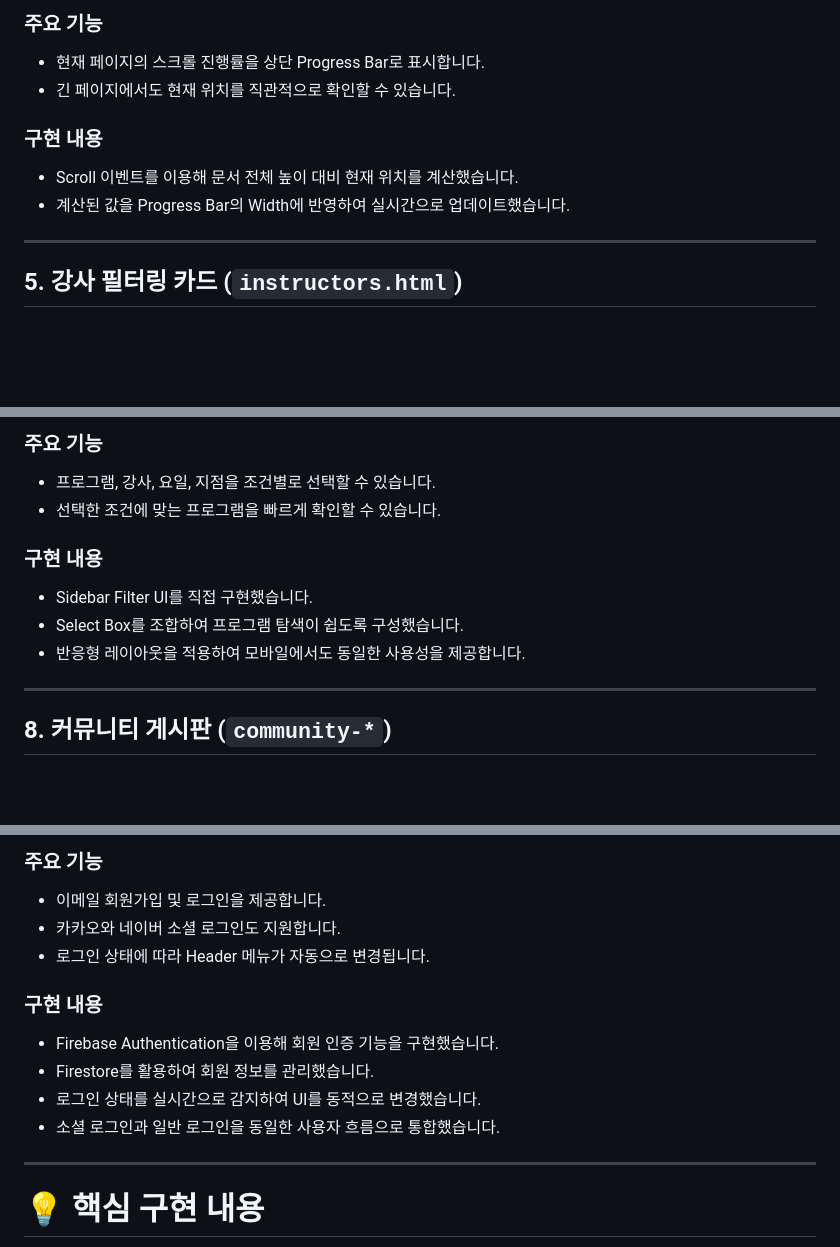
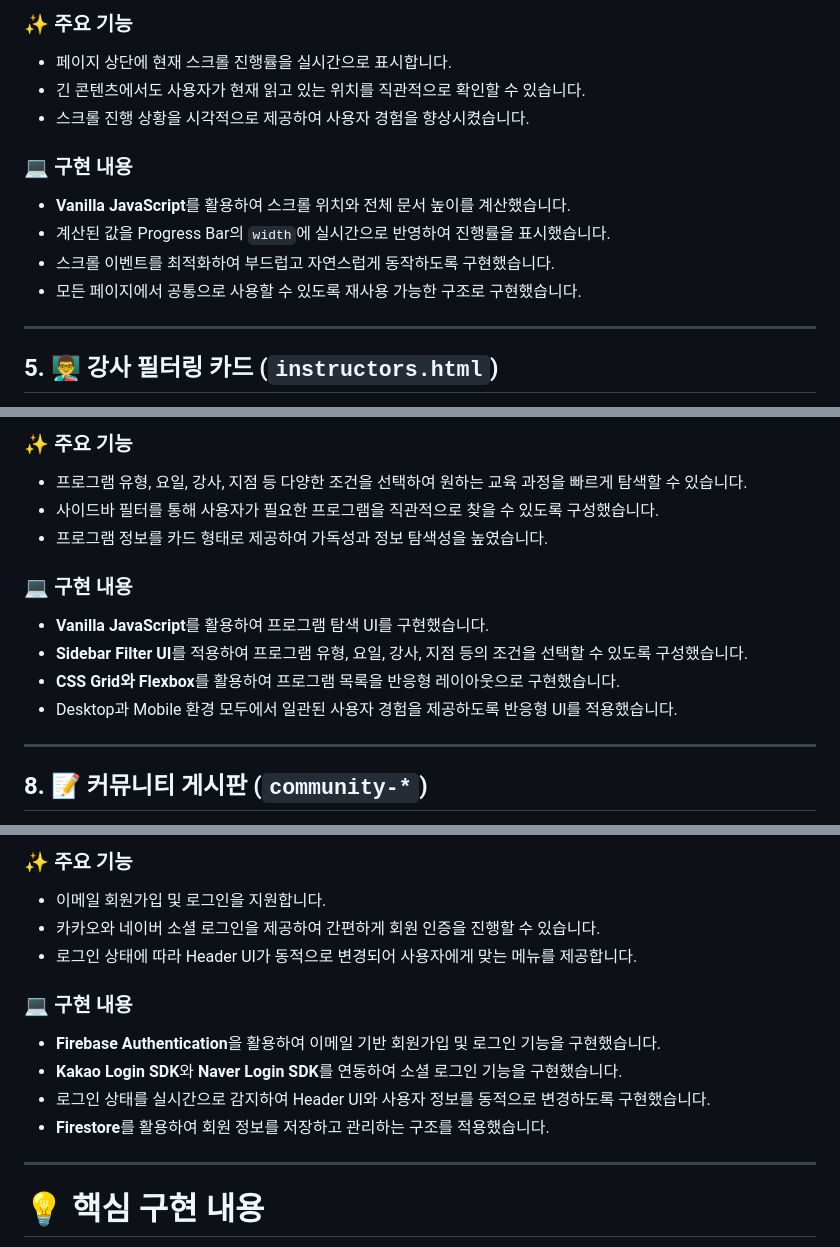
Before and after one commit to hong4745-cyber/kimyoga, a Markdown page: README.md, 3 parts joined by grey strips. Drawn GitHub-style; blank space fills up the shorter version.

```diff
--- a/README.md
+++ b/README.md
@@ -270,15 +280,18 @@
 
-### 주요 기능
+### ✨ 주요 기능
 
-* 현재 페이지의 스크롤 진행률을 상단 Progress Bar로 표시합니다.
-* 긴 페이지에서도 현재 위치를 직관적으로 확인할 수 있습니다.
+- 페이지 상단에 현재 스크롤 진행률을 실시간으로 표시합니다.
+- 긴 콘텐츠에서도 사용자가 현재 읽고 있는 위치를 직관적으로 확인할 수 있습니다.
+- 스크롤 진행 상황을 시각적으로 제공하여 사용자 경험을 향상시켰습니다.
 
-### 구현 내용
+### 💻 구현 내용
 
-* Scroll 이벤트를 이용해 문서 전체 높이 대비 현재 위치를 계산했습니다.
-* 계산된 값을 Progress Bar의 Width에 반영하여 실시간으로 업데이트했습니다.
+- **Vanilla JavaScript**를 활용하여 스크롤 위치와 전체 문서 높이를 계산했습니다.
+- 계산된 값을 Progress Bar의 `width`에 실시간으로 반영하여 진행률을 표시했습니다.
+- 스크롤 이벤트를 최적화하여 부드럽고 자연스럽게 동작하도록 구현했습니다.
+- 모든 페이지에서 공통으로 사용할 수 있도록 재사용 가능한 구조로 구현했습니다.
 
 ---
 
-## 5. 강사 필터링 카드 (`instructors.html`)
+## 5. 👨‍🏫 강사 필터링 카드 (`instructors.html`)
 
@@ -321,16 +344,18 @@
 
-### 주요 기능
+### ✨ 주요 기능
 
-* 프로그램, 강사, 요일, 지점을 조건별로 선택할 수 있습니다.
-* 선택한 조건에 맞는 프로그램을 빠르게 확인할 수 있습니다.
+- 프로그램 유형, 요일, 강사, 지점 등 다양한 조건을 선택하여 원하는 교육 과정을 빠르게 탐색할 수 있습니다.
+- 사이드바 필터를 통해 사용자가 필요한 프로그램을 직관적으로 찾을 수 있도록 구성했습니다.
+- 프로그램 정보를 카드 형태로 제공하여 가독성과 정보 탐색성을 높였습니다.
 
-### 구현 내용
+### 💻 구현 내용
 
-* Sidebar Filter UI를 직접 구현했습니다.
-* Select Box를 조합하여 프로그램 탐색이 쉽도록 구성했습니다.
-* 반응형 레이아웃을 적용하여 모바일에서도 동일한 사용성을 제공합니다.
+- **Vanilla JavaScript**를 활용하여 프로그램 탐색 UI를 구현했습니다.
+- **Sidebar Filter UI**를 적용하여 프로그램 유형, 요일, 강사, 지점 등의 조건을 선택할 수 있도록 구성했습니다.
+- **CSS Grid와 Flexbox**를 활용하여 프로그램 목록을 반응형 레이아웃으로 구현했습니다.
+- Desktop과 Mobile 환경 모두에서 일관된 사용자 경험을 제공하도록 반응형 UI를 적용했습니다.
 
 ---
 
-## 8. 커뮤니티 게시판 (`community-*`)
+## 8. 📝 커뮤니티 게시판 (`community-*`)
 
@@ -373,16 +408,16 @@
 
-### 주요 기능
+### ✨ 주요 기능
 
-* 이메일 회원가입 및 로그인을 제공합니다.
-* 카카오와 네이버 소셜 로그인도 지원합니다.
-* 로그인 상태에 따라 Header 메뉴가 자동으로 변경됩니다.
+- 이메일 회원가입 및 로그인을 지원합니다.
+- 카카오와 네이버 소셜 로그인을 제공하여 간편하게 회원 인증을 진행할 수 있습니다.
+- 로그인 상태에 따라 Header UI가 동적으로 변경되어 사용자에게 맞는 메뉴를 제공합니다.
 
-### 구현 내용
+### 💻 구현 내용
 
-* Firebase Authentication을 이용해 회원 인증 기능을 구현했습니다.
-* Firestore를 활용하여 회원 정보를 관리했습니다.
-* 로그인 상태를 실시간으로 감지하여 UI를 동적으로 변경했습니다.
-* 소셜 로그인과 일반 로그인을 동일한 사용자 흐름으로 통합했습니다.
+- **Firebase Authentication**을 활용하여 이메일 기반 회원가입 및 로그인 기능을 구현했습니다.
+- **Kakao Login SDK**와 **Naver Login SDK**를 연동하여 소셜 로그인 기능을 구현했습니다.
+- 로그인 상태를 실시간으로 감지하여 Header UI와 사용자 정보를 동적으로 변경하도록 구현했습니다.
+- **Firestore**를 활용하여 회원 정보를 저장하고 관리하는 구조를 적용했습니다.
 
 ---
 
```
Also changed, not shown: other parts of README.md (+104 -74 lines).
